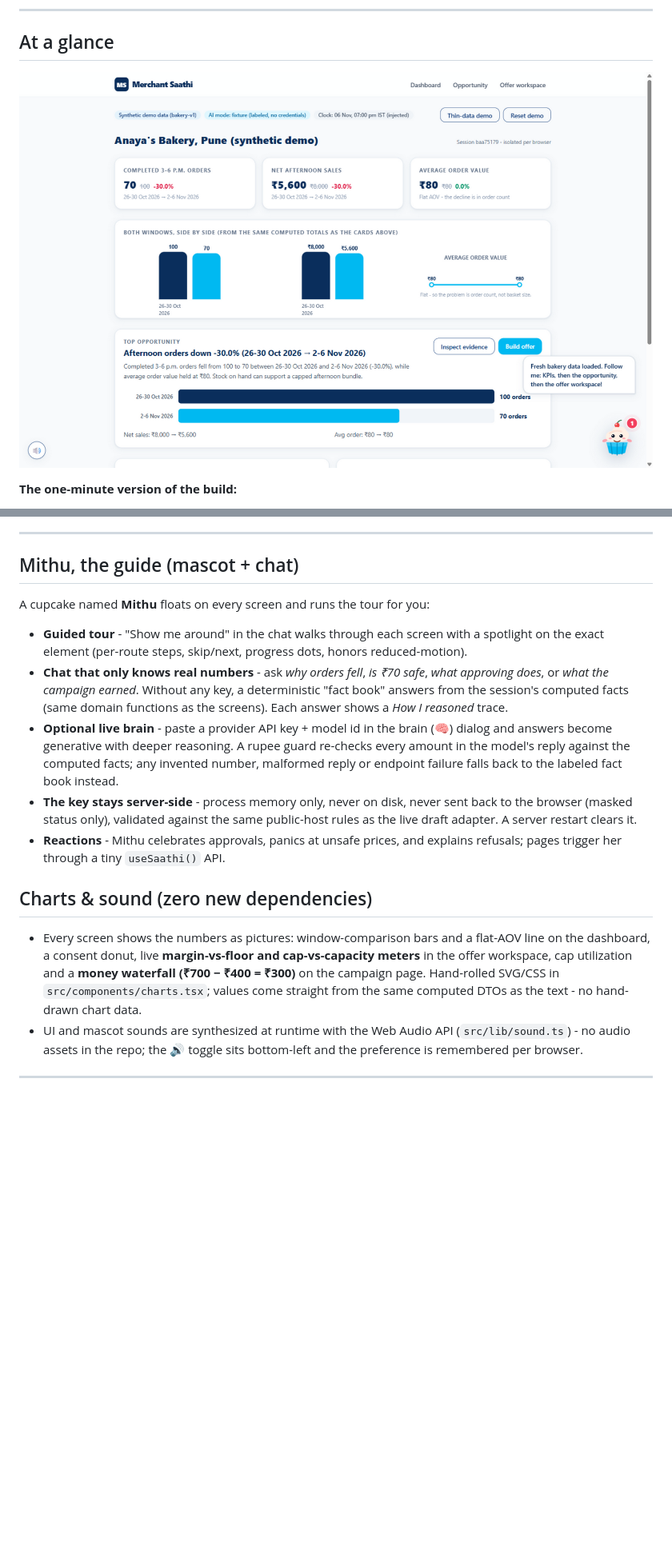
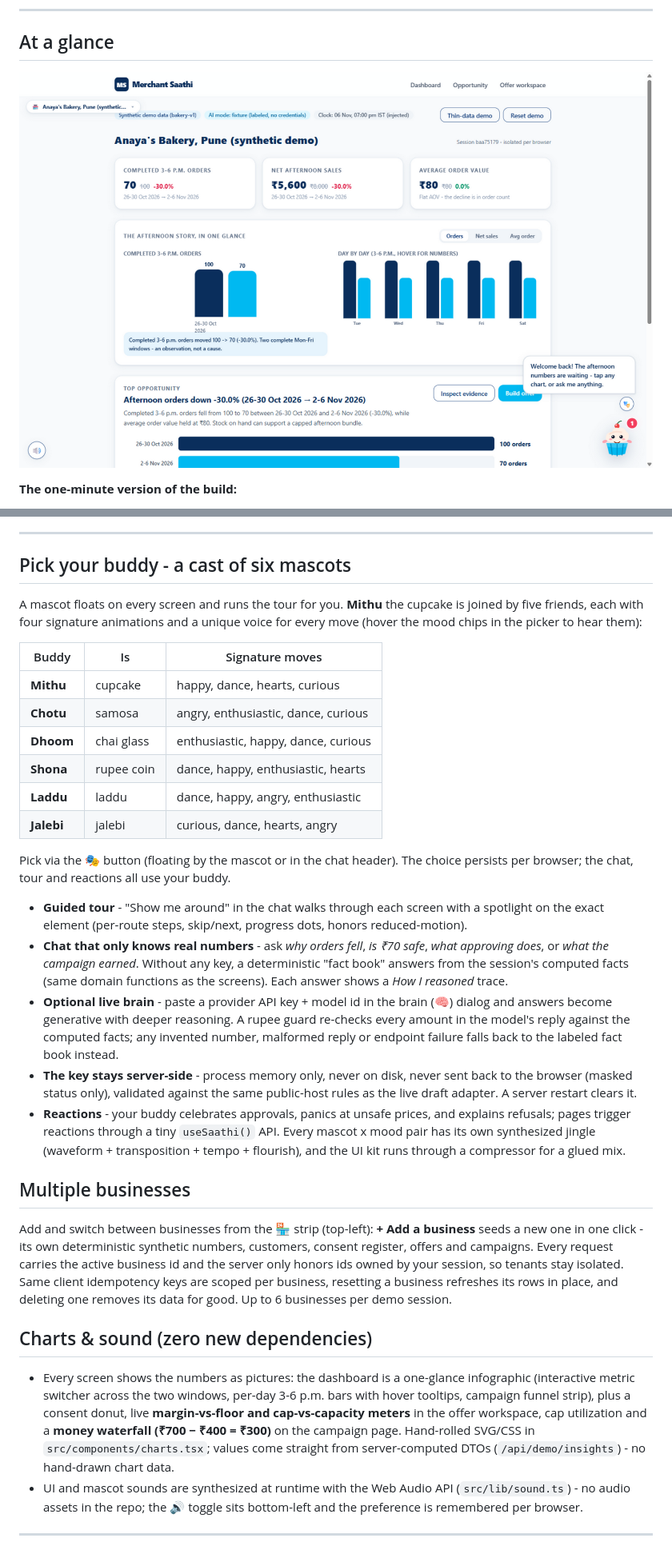
Before and after one commit to Arya-jannawar/merchant-saathi, a Markdown page: README.md, 2 parts joined by grey strips. Shown at 80% size. Rendered like a GitHub page; pictures changed too: docs/screenshots/01-dashboard.png; blank space fills up the shorter version.

Commit message:
Document the cast and multi-business support

```diff
--- a/README.md
+++ b/README.md
@@ -34,19 +34,34 @@ cap enforcement, the audit trail, the architecture, and the honest labels - endi
 
 ---
 
-## Mithu, the guide (mascot + chat)
+## Pick your buddy - a cast of six mascots
 
-A cupcake named **Mithu** floats on every screen and runs the tour for you:
+A mascot floats on every screen and runs the tour for you. **Mithu** the cupcake is joined by five friends, each with four signature animations and a unique voice for every move (hover the mood chips in the picker to hear them):
+
+| Buddy | Is | Signature moves |
+| --- | --- | --- |
+| **Mithu** | cupcake | happy, dance, hearts, curious |
+| **Chotu** | samosa | angry, enthusiastic, dance, curious |
+| **Dhoom** | chai glass | enthusiastic, happy, dance, curious |
+| **Shona** | rupee coin | dance, happy, enthusiastic, hearts |
+| **Laddu** | laddu | dance, happy, angry, enthusiastic |
+| **Jalebi** | jalebi | curious, dance, hearts, angry |
+
+Pick via the 🎭 button (floating by the mascot or in the chat header). The choice persists per browser; the chat, tour and reactions all use your buddy.
 
 - **Guided tour** - "Show me around" in the chat walks through each screen with a spotlight on the exact element (per-route steps, skip/next, progress dots, honors reduced-motion).
 - **Chat that only knows real numbers** - ask *why orders fell*, *is ₹70 safe*, *what approving does*, or *what the campaign earned*. Without any key, a deterministic "fact book" answers from the session's computed facts (same domain functions as the screens). Each answer shows a *How I reasoned* trace.
 - **Optional live brain** - paste a provider API key + model id in the brain (🧠) dialog and answers become generative with deeper reasoning. A rupee guard re-checks every amount in the model's reply against the computed facts; any invented number, malformed reply or endpoint failure falls back to the labeled fact book instead.
 - **The key stays server-side** - process memory only, never on disk, never sent back to the browser (masked status only), validated against the same public-host rules as the live draft adapter. A server restart clears it.
-- **Reactions** - Mithu celebrates approvals, panics at unsafe prices, and explains refusals; pages trigger her through a tiny `useSaathi()` API.
+- **Reactions** - your buddy celebrates approvals, panics at unsafe prices, and explains refusals; pages trigger reactions through a tiny `useSaathi()` API. Every mascot x mood pair has its own synthesized jingle (waveform + transposition + tempo + flourish), and the UI kit runs through a compressor for a glued mix.
+
+## Multiple businesses
+
+Add and switch between businesses from the 🏪 strip (top-left): **+ Add a business** seeds a new one in one click - its own deterministic synthetic numbers, customers, consent register, offers and campaigns. Every request carries the active business id and the server only honors ids owned by your session, so tenants stay isolated. Same client idempotency keys are scoped per business, resetting a business refreshes its rows in place, and deleting one removes its data for good. Up to 6 businesses per demo session.
 
 ## Charts & sound (zero new dependencies)
 
-- Every screen shows the numbers as pictures: window-comparison bars and a flat-AOV line on the dashboard, a consent donut, live **margin-vs-floor and cap-vs-capacity meters** in the offer workspace, cap utilization and a **money waterfall (₹700 − ₹400 = ₹300)** on the campaign page. Hand-rolled SVG/CSS in `src/components/charts.tsx`; values come straight from the same computed DTOs as the text - no hand-drawn chart data.
+- Every screen shows the numbers as pictures: the dashboard is a one-glance infographic (interactive metric switcher across the two windows, per-day 3-6 p.m. bars with hover tooltips, campaign funnel strip), plus a consent donut, live **margin-vs-floor and cap-vs-capacity meters** in the offer workspace, cap utilization and a **money waterfall (₹700 − ₹400 = ₹300)** on the campaign page. Hand-rolled SVG/CSS in `src/components/charts.tsx`; values come straight from server-computed DTOs (`/api/demo/insights`) - no hand-drawn chart data.
 - UI and mascot sounds are synthesized at runtime with the Web Audio API (`src/lib/sound.ts`) - no audio assets in the repo; the 🔊 toggle sits bottom-left and the preference is remembered per browser.
 
 ---
```
Also changed, not shown: other parts of README.md (+4 -4 lines), docs/VERIFICATION.md (+20 -2 lines), 6 other files.
